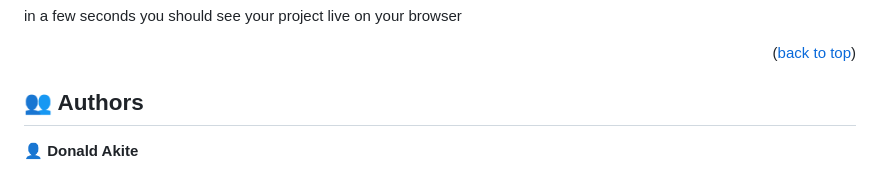
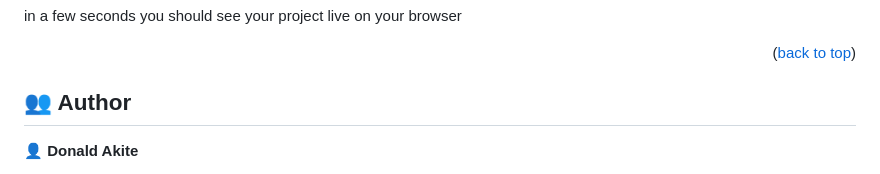
Before and after one commit to quavo19/Leaderboard, a Markdown page: README.md, the part around the change. GitHub-like rendering.

```diff
--- a/README.md
+++ b/README.md
@@ -98,7 +98,7 @@ in a few seconds you should see your project live on your browser
 
 <p align="right">(<a href="#readme-top">back to top</a>)</p>
 
-## 👥 Authors <a name="authors"></a>
+## 👥 Author <a name="authors"></a>
 
 
 
```
